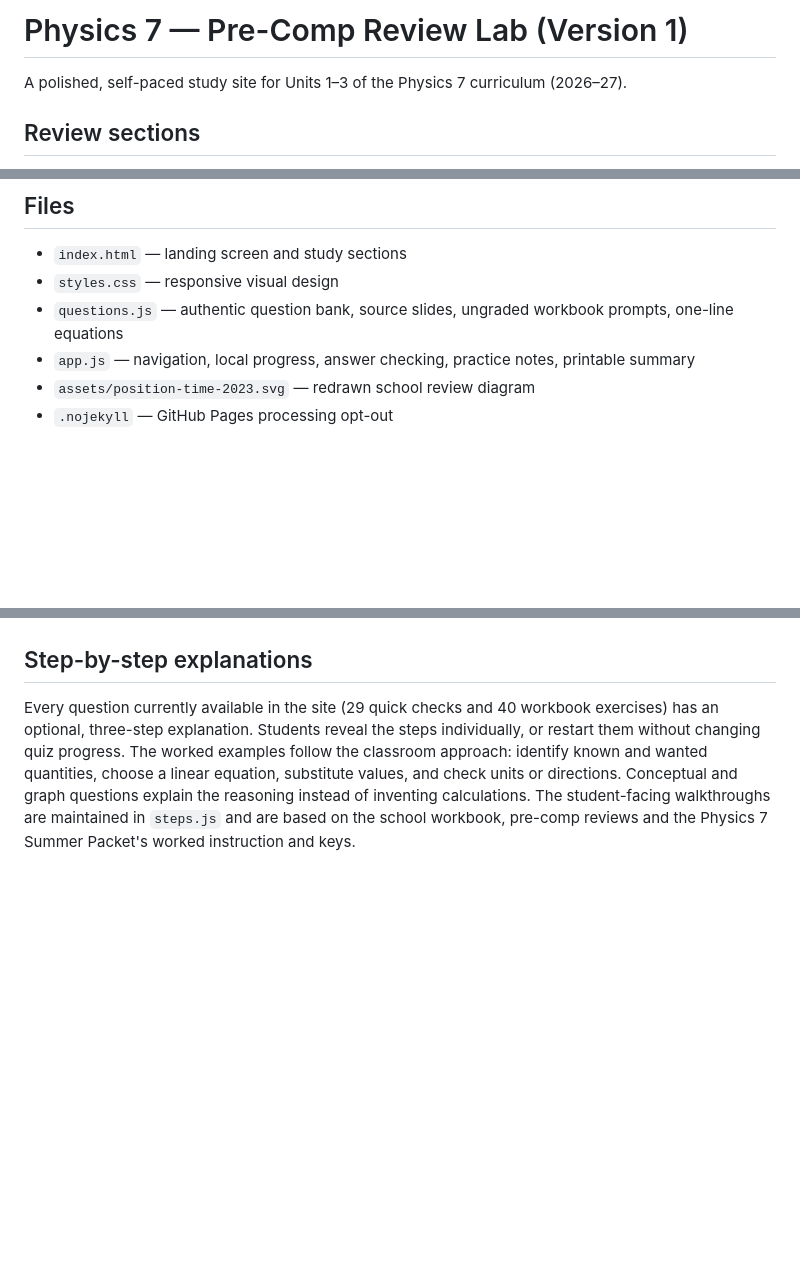
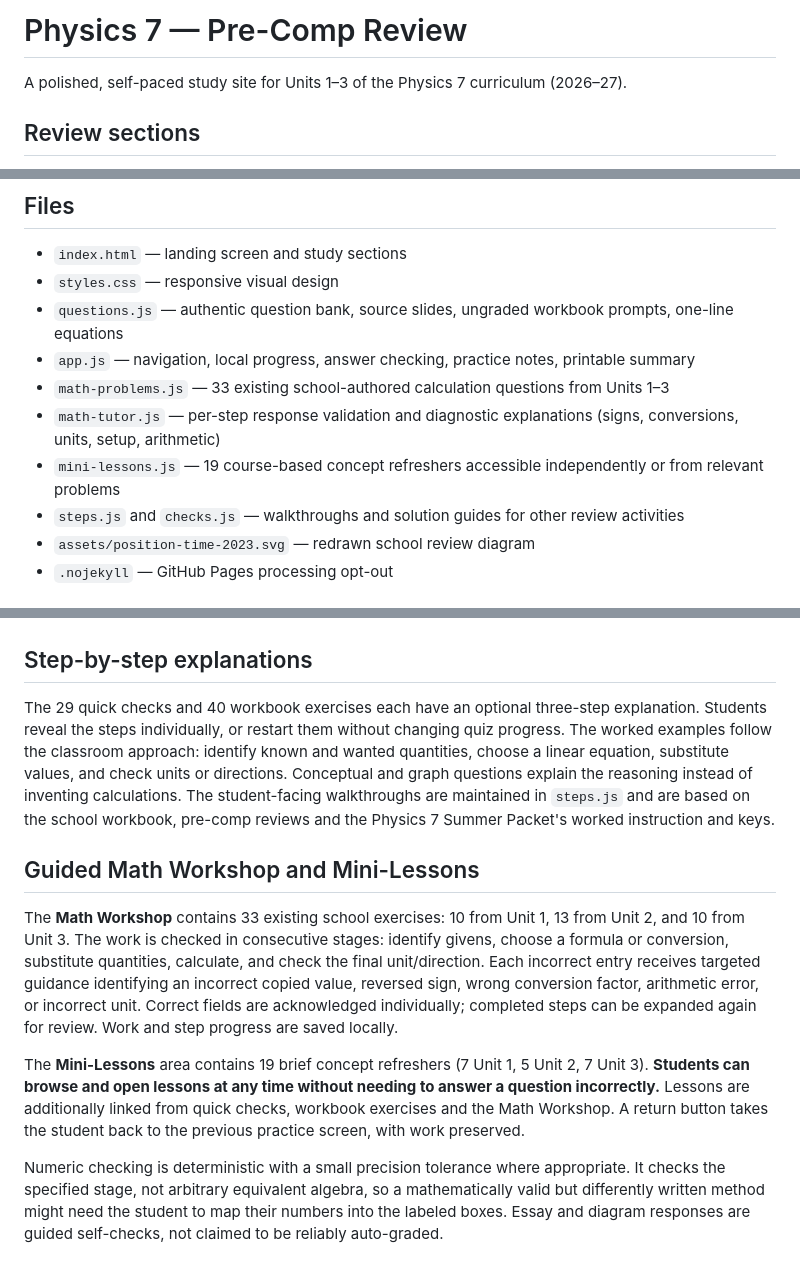
Before and after one commit to MRShodgepodge4048-cpu/Physics7, a Markdown page: README.md, 3 parts joined by grey strips. Rendered like a GitHub page; blank space fills up the shorter version.

Commit message:
Document independent concept lessons and error-specific Math Workshop practice

```diff
--- a/README.md
+++ b/README.md
@@ -1,4 +1,4 @@
-# Physics 7 — Pre-Comp Review Lab (Version 1)
+# Physics 7 — Pre-Comp Review
 
 A polished, self-paced study site for Units 1–3 of the Physics 7 curriculum (2026–27).
 
@@ -30,6 +30,10 @@ This is a static HTML/CSS/JavaScript site. No build tools, secrets, logins or we
 - `styles.css` — responsive visual design
 - `questions.js` — authentic question bank, source slides, ungraded workbook prompts, one-line equations
 - `app.js` — navigation, local progress, answer checking, practice notes, printable summary
+- `math-problems.js` — 33 existing school-authored calculation questions from Units 1–3
+- `math-tutor.js` — per-step response validation and diagnostic explanations (signs, conversions, units, setup, arithmetic)
+- `mini-lessons.js` — 19 course-based concept refreshers accessible independently or from relevant problems
+- `steps.js` and `checks.js` — walkthroughs and solution guides for other review activities
 - `assets/position-time-2023.svg` — redrawn school review diagram
 - `.nojekyll` — GitHub Pages processing opt-out
 
@@ -47,4 +51,12 @@ Version 1 deliberately emphasizes confirmed answer-key questions. Auto-graded co
 - A. R. King and O. Regev, *Physics with Answers: 500 Problems and Solutions* (Scribd): optional challenging reference. Copyright-protected; linked only.
 
 ## Step-by-step explanations
-Every question currently available in the site (29 quick checks and 40 workbook exercises) has an optional, three-step explanation. Students reveal the steps individually, or restart them without changing quiz progress. The worked examples follow the classroom approach: identify known and wanted quantities, choose a linear equation, substitute values, and check units or directions. Conceptual and graph questions explain the reasoning instead of inventing calculations. The student-facing walkthroughs are maintained in `steps.js` and are based on the school workbook, pre-comp reviews and the Physics 7 Summer Packet's worked instruction and keys.
+The 29 quick checks and 40 workbook exercises each have an optional three-step explanation. Students reveal the steps individually, or restart them without changing quiz progress. The worked examples follow the classroom approach: identify known and wanted quantities, choose a linear equation, substitute values, and check units or directions. Conceptual and graph questions explain the reasoning instead of inventing calculations. The student-facing walkthroughs are maintained in `steps.js` and are based on the school workbook, pre-comp reviews and the Physics 7 Summer Packet's worked instruction and keys.
+
+
+## Guided Math Workshop and Mini-Lessons
+The **Math Workshop** contains 33 existing school exercises: 10 from Unit 1, 13 from Unit 2, and 10 from Unit 3. The work is checked in consecutive stages: identify givens, choose a formula or conversion, substitute quantities, calculate, and check the final unit/direction. Each incorrect entry receives targeted guidance identifying an incorrect copied value, reversed sign, wrong conversion factor, arithmetic error, or incorrect unit. Correct fields are acknowledged individually; completed steps can be expanded again for review. Work and step progress are saved locally.
+
+The **Mini-Lessons** area contains 19 brief concept refreshers (7 Unit 1, 5 Unit 2, 7 Unit 3). **Students can browse and open lessons at any time without needing to answer a question incorrectly.** Lessons are additionally linked from quick checks, workbook exercises and the Math Workshop. A return button takes the student back to the previous practice screen, with work preserved.
+
+Numeric checking is deterministic with a small precision tolerance where appropriate. It checks the specified stage, not arbitrary equivalent algebra, so a mathematically valid but differently written method might need the student to map their numbers into the labeled boxes. Essay and diagram responses are guided self-checks, not claimed to be reliably auto-graded.
```
Also changed, not shown: other parts of README.md (+1 -1 lines).
